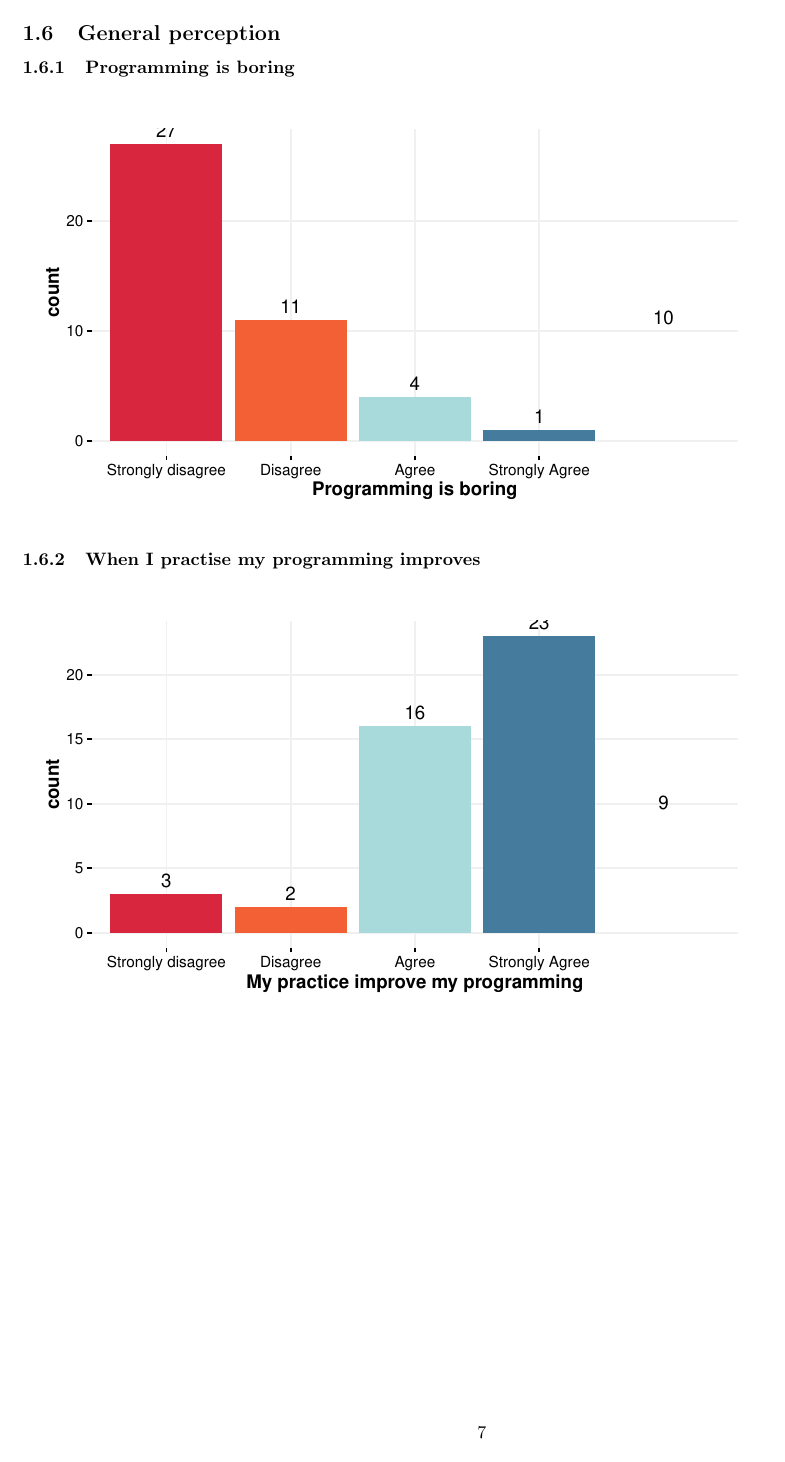
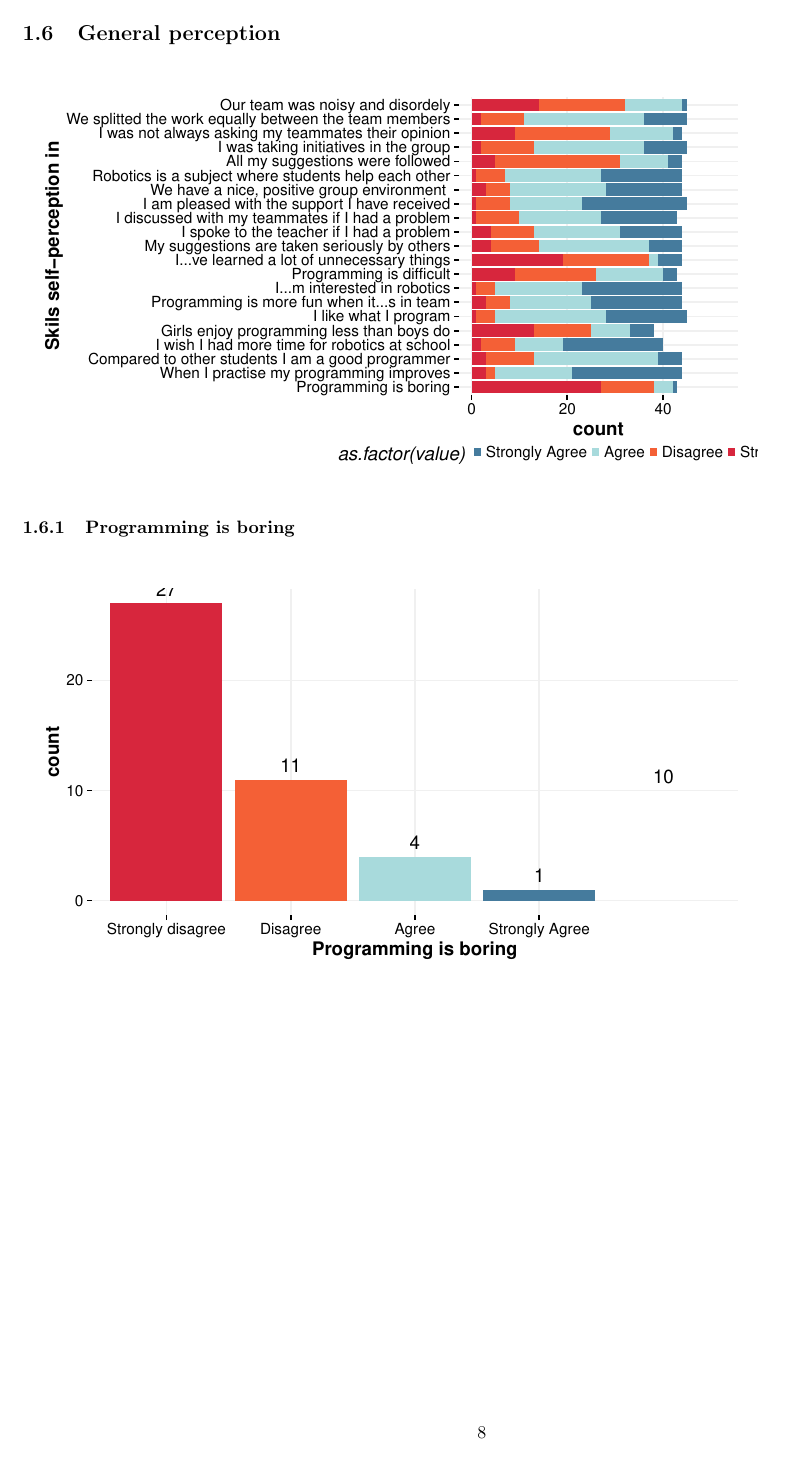
Before and after one commit to WafaJohal/R2T2_2016_logs, a LaTeX document (R2T2_2016.tex): page 7 of 18 before the commit and page 8 of 19 after it. The pictures show the PDF file R2T2_2016.pdf that the author committed with the source.

Commit message:
adding recap plots

```diff
--- a/R2T2_2016.tex
+++ b/R2T2_2016.tex
@@ -61,0 +73,8 @@ Age data :
+\subsubsection{of robots}
+\includegraphics{Raw_num/plots/-plot_past_robot}
+
+\subsection{Skils self-perception}
+
+\includegraphics{Raw_num/plots/-plot_skillPerception}
+
+\subsubsection{in communication}
@@ -61,0 +91,74 @@ Age data :
+\subsection{General perception}
+
+\includegraphics{Raw_num/plots/-plot_generalPerception}
+
+\subsubsection{Programming is boring}
+\includegraphics{Raw_num/plots/-plot_prog_ennuyant}
+
+\subsubsection{When I practise my programming improves}
+\includegraphics{Raw_num/plots/-plot_pratik_amel}
+
+\subsubsection{Compared to other students I am a good programmer}
+\includegraphics{Raw_num/plots/-plot_meilleur_prog}
+
+\subsubsection{I wish I had more time for robotics at school }
+\includegraphics{Raw_num/plots/-plot_plus_de_robotik}
+
+\subsubsection{Girls enjoy programming less than boys do }
+\includegraphics{Raw_num/plots/-plot_filles_moins_prog}
+
+\subsubsection{I like what I program }
+\includegraphics{Raw_num/plots/-plot_aime_prog}
+
+\subsubsection{Programming is more fun when it’s in team}
+\includegraphics{Raw_num/plots/-plot_prog_fun_team}
+
+\subsubsection{I’m interested in robotics}
+\includegraphics{Raw_num/plots/-plot_robotik_interet}
+
+\subsubsection{Robotics is difficult}
+\includegraphics{Raw_num/plots/-plot_hard_robotik}
+
+\subsubsection{Programming is difficult}
+\includegraphics{Raw_num/plots/-plot_hard_prog}
+
+\subsubsection{I’ve learned a lot of unnecessary things preparing the challenge}
+\includegraphics{Raw_num/plots/-plot_useless_challenge}
+
+\subsubsection{My suggestions are taken seriously by other members of my team}
+\includegraphics{Raw_num/plots/-plot_serious_input}
+
+\subsubsection{I spoke to the teacher if I had a problem}
+\includegraphics{Raw_num/plots/-plot_ask_adult}
+
+\subsubsection{I discussed with my teammates if I had a problem}
+\includegraphics{Raw_num/plots/-plot_ask_teamate}
+
+\subsubsection{I am pleased with the support I have received for the R2t2 mission}
+\includegraphics{Raw_num/plots/-plot_happy_help}
+
+\subsubsection{We have a nice, positive group environment }
+\includegraphics{Raw_num/plots/-plot_good_team}
+
+\subsubsection{Robotics is a subject where students help each other}
+\includegraphics{Raw_num/plots/-plot_student_help_robotik}
+
+\subsubsection{I was influencing decision taken in my team}
+\includegraphics{Raw_num/plots/-plot_influence_teamates}
+
+\subsubsection{All my suggestions were followed}
+\includegraphics{Raw_num/plots/-plot_suggestions_followed}
+
+\subsubsection{I was taking initiatives in the group}
+\includegraphics{Raw_num/plots/-plot_take_initiatives}
+
+\subsubsection{I was not always asking my teammates their opinion in what I was doing}
+\includegraphics{Raw_num/plots/-plot_solo_worker}
+
+\subsubsection{We splitted the work equally between the team members}
+\includegraphics{Raw_num/plots/-plot_split_work}
+
+\subsubsection{Our team was noisy and disordely}
+\includegraphics{Raw_num/plots/-plot_unorganized_team}
+
+\end{document}
```
Also changed, not shown: R2T2_2016.pdf, Raw_num/plots/-plot_aime_prog.pdf, Raw_num/plots/-plot_ask_adult.pdf, Raw_num/plots/-plot_ask_teamate.pdf, Raw_num/plots/-plot_chat_net.pdf, Raw_num/plots/-plot_filles_moins_prog.pdf, Raw_num/plots/-plot_gender.pdf, Raw_num/plots/-plot_gender_age.pdf, Raw_num/plots/-plot_good_team.pdf, Raw_num/plots/-plot_happy_help.pdf, Raw_num/plots/-plot_hard_prog.pdf, Raw_num/plots/-plot_hard_robotik.pdf, Raw_num/plots/-plot_influence_teamates.pdf, Raw_num/plots/-plot_meilleur_prog.pdf, 20 more files, 2 other files.
